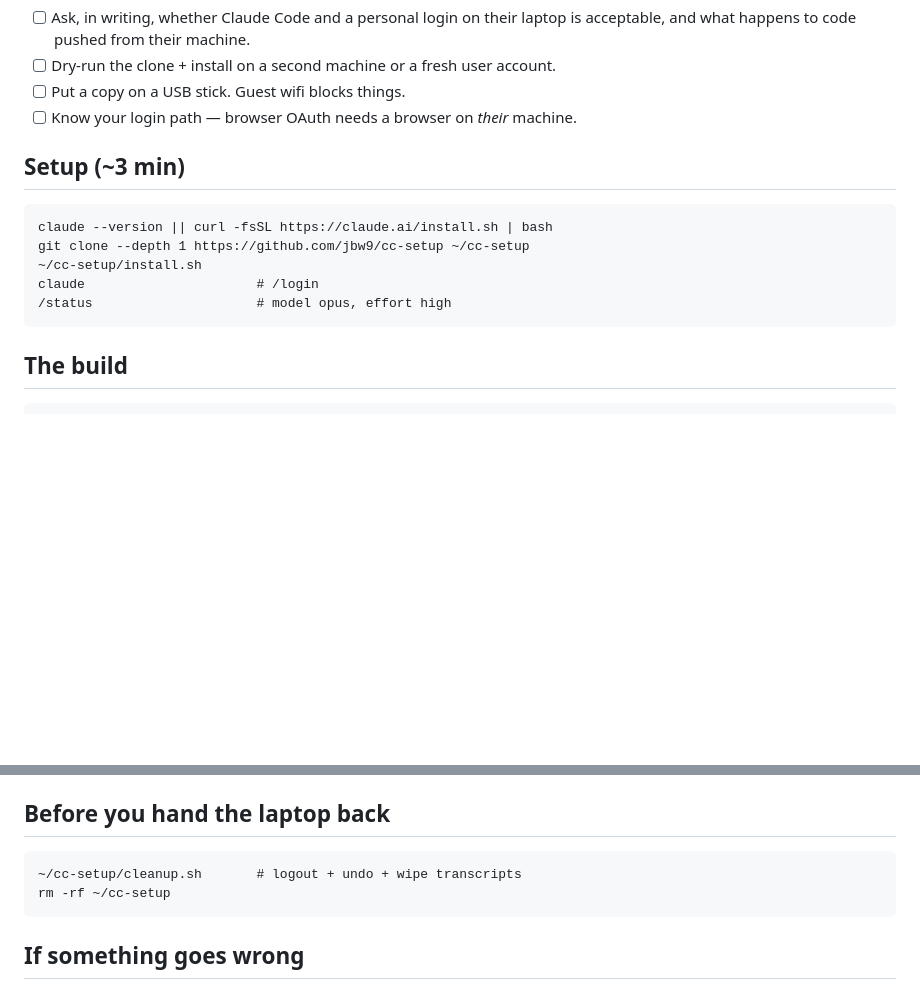
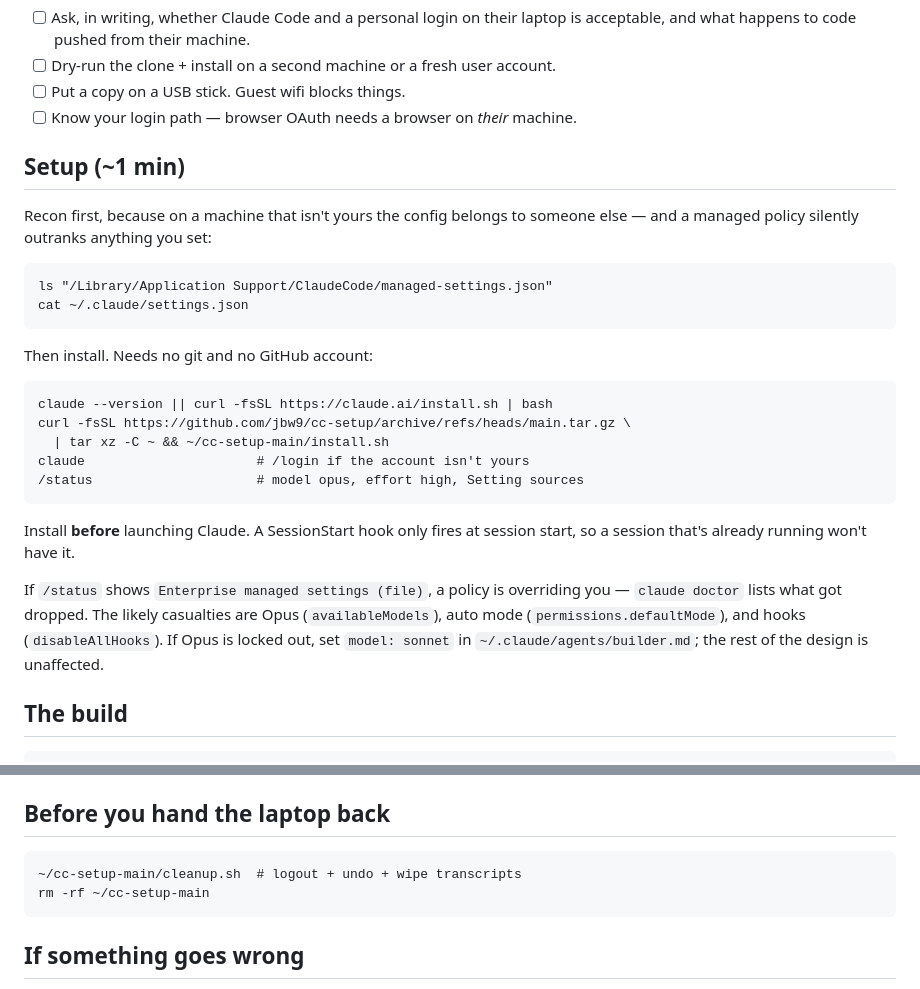
Before and after one commit to jbw9/cc-setup, a Markdown page: RUNBOOK.md, 2 parts joined by grey strips. Rendered like a GitHub page; blank space fills up the shorter version.

Commit message:
Document git-free install and managed-settings recon
The tarball path needs no git, no GitHub account and no credentials, which
removes the last dependency on the target machine's state. Verified end to end
into a virgin config dir with credentials unset.

Adds the managed-settings check to the runbook: on a company-managed Mac a
policy outranks every user setting, and availableModels / defaultMode /
disableAllHooks are the ones that would silently gut this setup.

Co-Authored-By: Claude Opus 5 <noreply@anthropic.com>
Claude-Session: https://claude.ai/code/session_01Dp42HvtkL6hjuh3gg9Uhoa

```diff
--- a/RUNBOOK.md
+++ b/RUNBOOK.md
@@ -9,13 +9,30 @@ Target: usable in **under 5 minutes** on a machine you've never touched.
 - [ ] Put a copy on a USB stick. Guest wifi blocks things.
 - [ ] Know your login path — browser OAuth needs a browser on *their* machine.
 
-## Setup (~3 min)
+## Setup (~1 min)
+
+Recon first, because on a machine that isn't yours the config belongs to someone
+else — and a managed policy silently outranks anything you set:
+
+    ls "/Library/Application Support/ClaudeCode/managed-settings.json"
+    cat ~/.claude/settings.json
+
+Then install. Needs no git and no GitHub account:
 
     claude --version || curl -fsSL https://claude.ai/install.sh | bash
-    git clone --depth 1 https://github.com/jbw9/cc-setup ~/cc-setup
-    ~/cc-setup/install.sh
-    claude                      # /login
-    /status                     # model opus, effort high
+    curl -fsSL https://github.com/jbw9/cc-setup/archive/refs/heads/main.tar.gz \
+      | tar xz -C ~ && ~/cc-setup-main/install.sh
+    claude                      # /login if the account isn't yours
+    /status                     # model opus, effort high, Setting sources
+
+Install **before** launching Claude. A SessionStart hook only fires at session
+start, so a session that's already running won't have it.
+
+If `/status` shows `Enterprise managed settings (file)`, a policy is overriding
+you — `claude doctor` lists what got dropped. The likely casualties are Opus
+(`availableModels`), auto mode (`permissions.defaultMode`), and hooks
+(`disableAllHooks`). If Opus is locked out, set `model: sonnet` in
+`~/.claude/agents/builder.md`; the rest of the design is unaffected.
 
 ## The build
 
@@ -61,8 +78,8 @@ ready.
 
 ## Before you hand the laptop back
 
-    ~/cc-setup/cleanup.sh       # logout + undo + wipe transcripts
-    rm -rf ~/cc-setup
+    ~/cc-setup-main/cleanup.sh  # logout + undo + wipe transcripts
+    rm -rf ~/cc-setup-main
 
 ## If something goes wrong
 - No network → USB copy, or paste `home/CLAUDE.md` into the project root by hand.
```
Also changed, not shown: README.md (+12 -2 lines).
